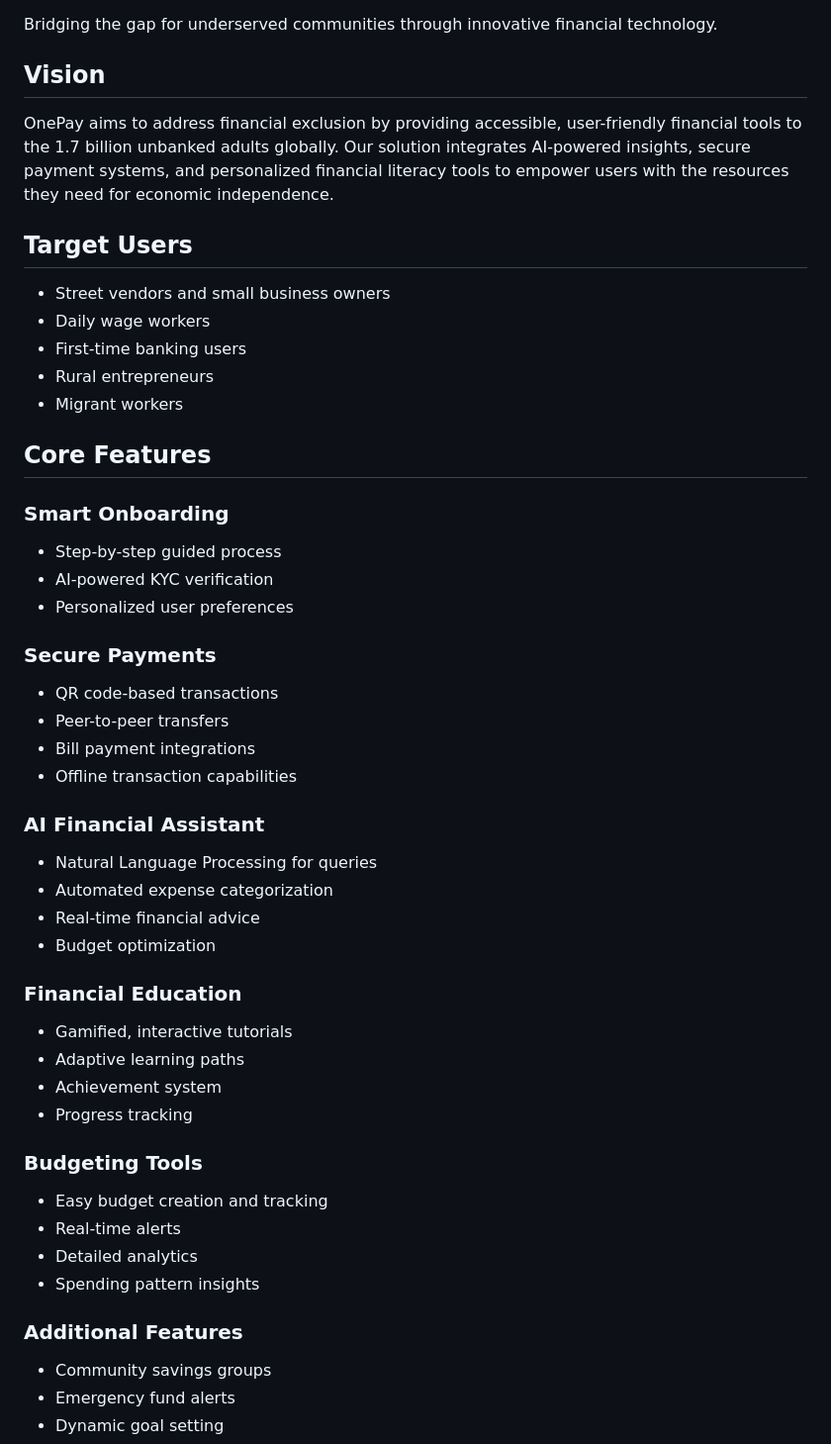
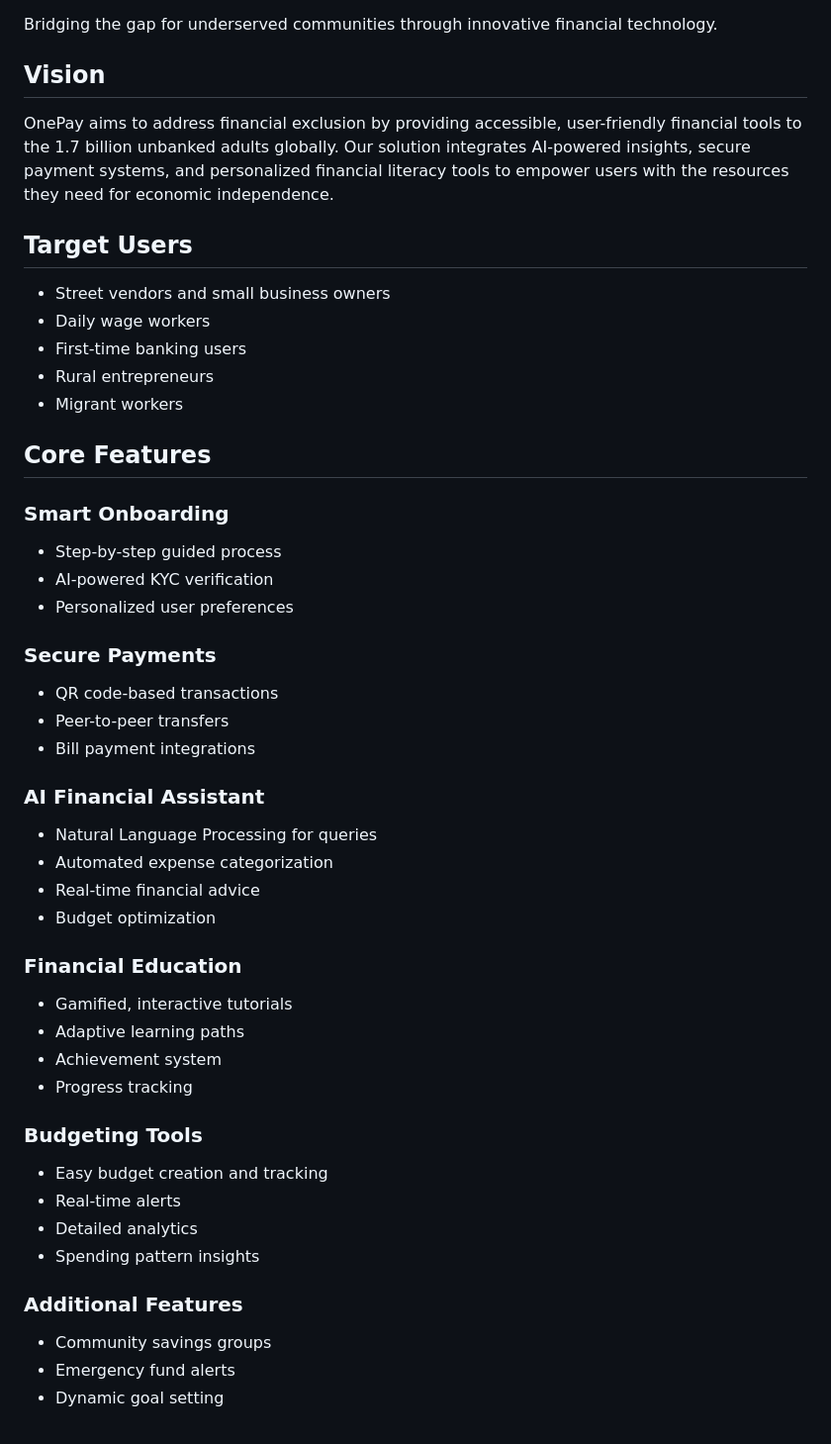
Before and after one commit to ProdigyRahul/onepay, a Markdown page: README.md, the part around one of its changes. Shown at 99% size. Drawn GitHub-style.

Commit message:
fix: update readme.md

```diff
--- a/README.md
+++ b/README.md
@@ -3,9 +3,11 @@
 Bridging the gap for underserved communities through innovative financial technology.
 
 ## Vision
+
 OnePay aims to address financial exclusion by providing accessible, user-friendly financial tools to the 1.7 billion unbanked adults globally. Our solution integrates AI-powered insights, secure payment systems, and personalized financial literacy tools to empower users with the resources they need for economic independence.
 
 ## Target Users
+
 - Street vendors and small business owners
 - Daily wage workers
 - First-time banking users
@@ -15,35 +17,40 @@ OnePay aims to address financial exclusion by providing accessible, user-friendl
 ## Core Features
 
 ### Smart Onboarding
+
 - Step-by-step guided process
 - AI-powered KYC verification
 - Personalized user preferences
 
 ### Secure Payments
+
 - QR code-based transactions
 - Peer-to-peer transfers
 - Bill payment integrations
-- Offline transaction capabilities
 
 ### AI Financial Assistant
+
 - Natural Language Processing for queries
 - Automated expense categorization
 - Real-time financial advice
 - Budget optimization
 
 ### Financial Education
+
 - Gamified, interactive tutorials
 - Adaptive learning paths
 - Achievement system
 - Progress tracking
 
 ### Budgeting Tools
+
 - Easy budget creation and tracking
 - Real-time alerts
 - Detailed analytics
 - Spending pattern insights
 
 ### Additional Features
+
 - Community savings groups
 - Emergency fund alerts
 - Dynamic goal setting
```
Also changed, not shown: other parts of README.md (+16 -0 lines).
